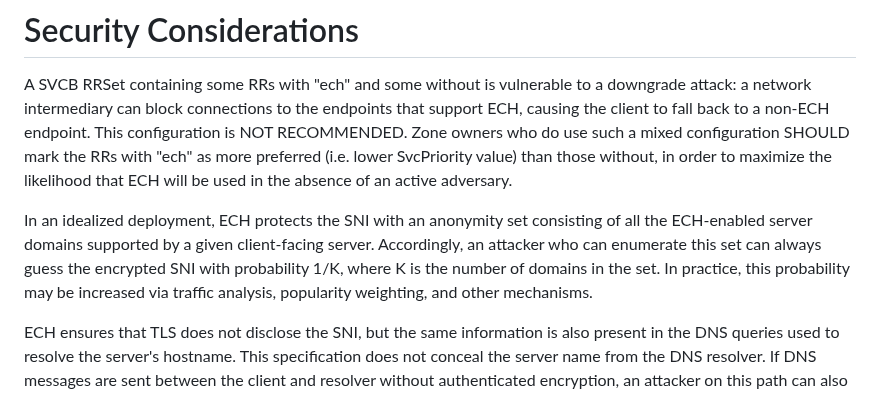
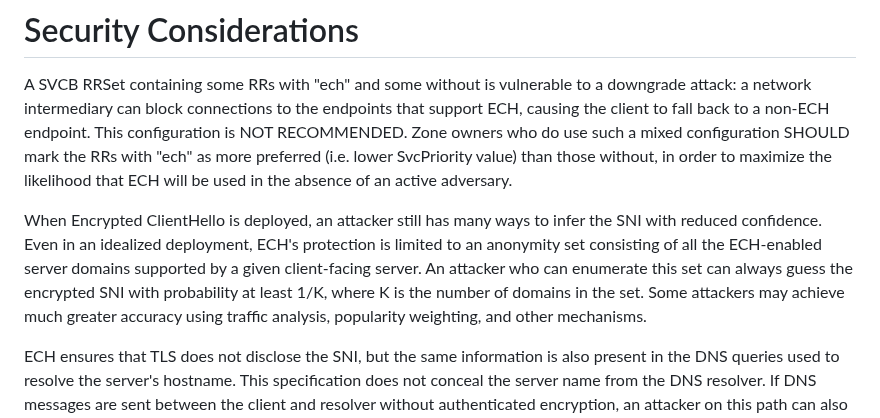
Before and after one commit to tlswg/draft-ietf-tls-svcb-ech, a Markdown page: draft-ietf-tls-svcb-ech.md, the part around the change. Drawn GitHub-style.

Commit message:
Strengthen warning language around the anonymity set
Fixes #19

```diff
--- a/draft-ietf-tls-svcb-ech.md
+++ b/draft-ietf-tls-svcb-ech.md
@@ -185,7 +185,7 @@ _dns 3600 IN SVCB  1 @ ech=ABC... alpn=dot,doq,h3 dohpath=/q{?dns}
 
 A SVCB RRSet containing some RRs with "ech" and some without is vulnerable to a downgrade attack: a network intermediary can block connections to the endpoints that support ECH, causing the client to fall back to a non-ECH endpoint.  This configuration is NOT RECOMMENDED. Zone owners who do use such a mixed configuration SHOULD mark the RRs with "ech" as more preferred (i.e. lower SvcPriority value) than those without, in order to maximize the likelihood that ECH will be used in the absence of an active adversary.
 
-In an idealized deployment, ECH protects the SNI with an anonymity set consisting of all the ECH-enabled server domains supported by a given client-facing server. Accordingly, an attacker who can enumerate this set can always guess the encrypted SNI with probability 1/K, where K is the number of domains in the set. In practice, this probability may be increased via traffic analysis, popularity weighting, and other mechanisms.
+When Encrypted ClientHello is deployed, an attacker still has many ways to infer the SNI with reduced confidence. Even in an idealized deployment, ECH's protection is limited to an anonymity set consisting of all the ECH-enabled server domains supported by a given client-facing server. An attacker who can enumerate this set can always guess the encrypted SNI with probability at least 1/K, where K is the number of domains in the set. Some attackers may achieve much greater accuracy using traffic analysis, popularity weighting, and other mechanisms.
 
 ECH ensures that TLS does not disclose the SNI, but the same information is also present in the DNS queries used to resolve the server's hostname.  This specification does not conceal the server name from the DNS resolver.  If DNS messages are sent between the client and resolver without authenticated encryption, an attacker on this path can also learn the destination server name.  A similar attack applies if the client can be linked to a request from the resolver to a DNS authority.
 
```
